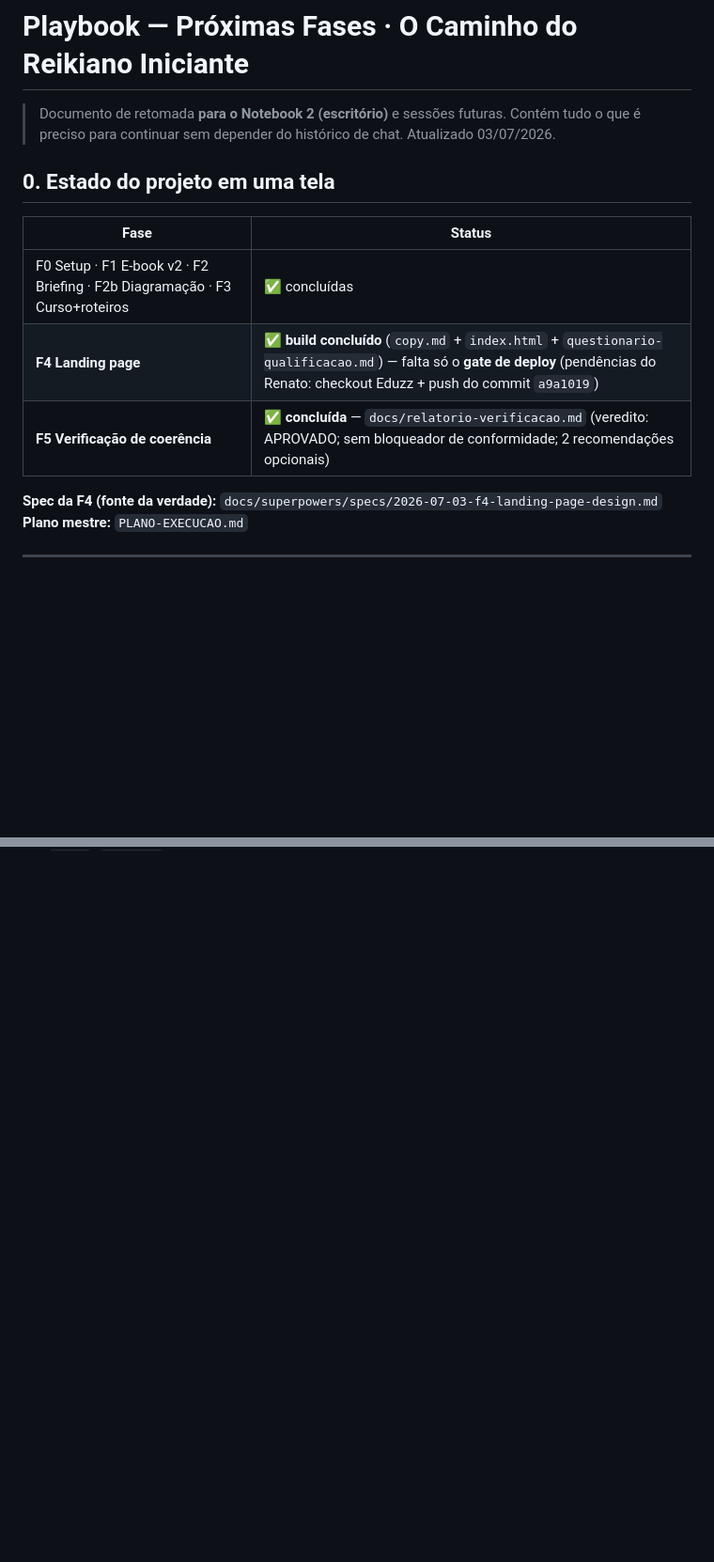
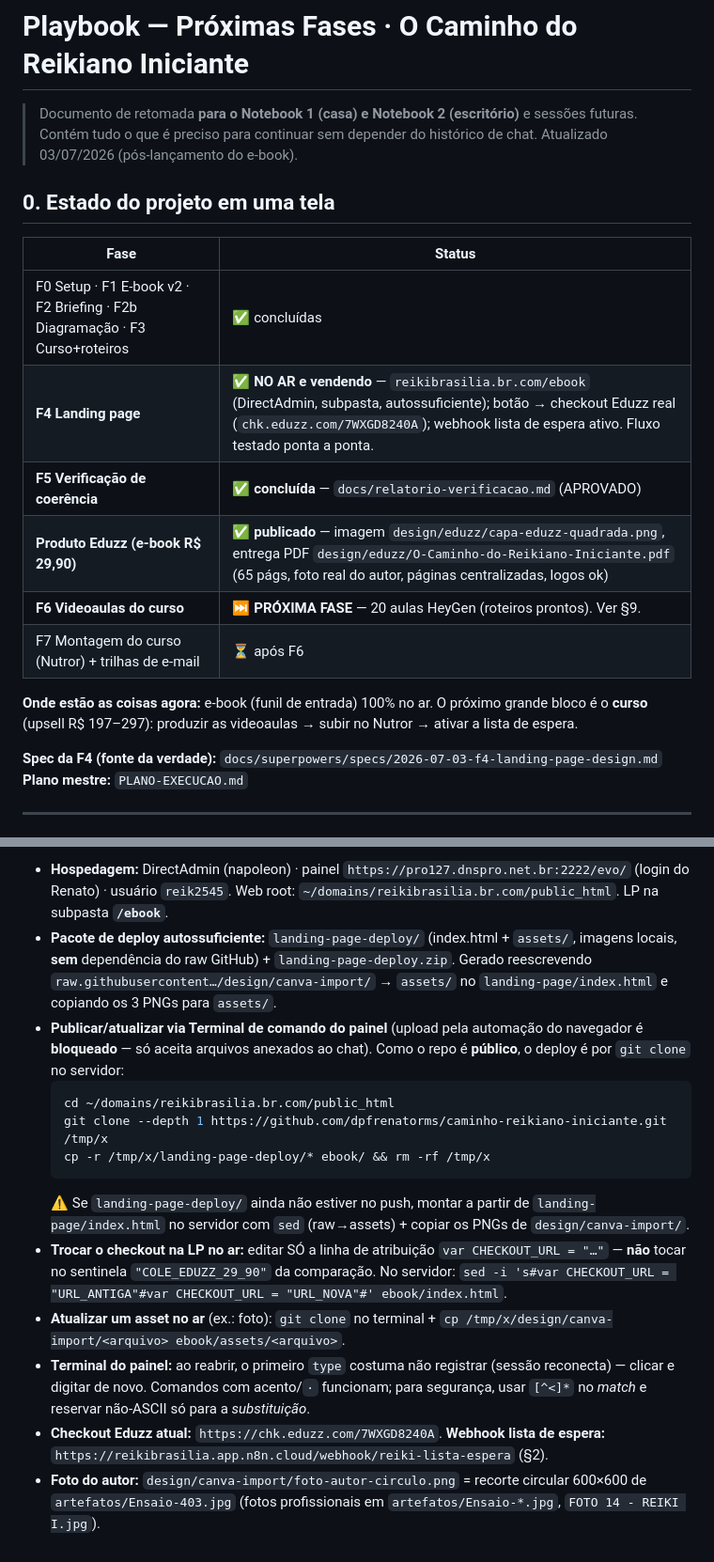
Before and after one commit to dpfrenatorms/caminho-reikiano-iniciante, a Markdown page: docs/playbook-proximas-fases.md, 2 parts joined by grey strips. Shown at 94% size. GitHub-like rendering; blank space fills up the shorter version.

````diff
--- a/docs/playbook-proximas-fases.md
+++ b/docs/playbook-proximas-fases.md
@@ -1,14 +1,19 @@
 # Playbook — Próximas Fases · O Caminho do Reikiano Iniciante
 
-> Documento de retomada **para o Notebook 2 (escritório)** e sessões futuras. Contém tudo o que é preciso para continuar sem depender do histórico de chat. Atualizado 03/07/2026.
+> Documento de retomada **para o Notebook 1 (casa) e Notebook 2 (escritório)** e sessões futuras. Contém tudo o que é preciso para continuar sem depender do histórico de chat. Atualizado 03/07/2026 (pós-lançamento do e-book).
 
 ## 0. Estado do projeto em uma tela
 
 | Fase | Status |
 |---|---|
 | F0 Setup · F1 E-book v2 · F2 Briefing · F2b Diagramação · F3 Curso+roteiros | ✅ concluídas |
-| **F4 Landing page** | ✅ **build concluído** (`copy.md` + `index.html` + `questionario-qualificacao.md`) — falta só o **gate de deploy** (pendências do Renato: checkout Eduzz + push do commit `a9a1019`) |
-| **F5 Verificação de coerência** | ✅ **concluída** — `docs/relatorio-verificacao.md` (veredito: APROVADO; sem bloqueador de conformidade; 2 recomendações opcionais) |
+| **F4 Landing page** | ✅ **NO AR e vendendo** — `reikibrasilia.br.com/ebook` (DirectAdmin, subpasta, autossuficiente); botão → checkout Eduzz real (`chk.eduzz.com/7WXGD8240A`); webhook lista de espera ativo. Fluxo testado ponta a ponta. |
+| **F5 Verificação de coerência** | ✅ **concluída** — `docs/relatorio-verificacao.md` (APROVADO) |
+| **Produto Eduzz (e-book R$ 29,90)** | ✅ **publicado** — imagem `design/eduzz/capa-eduzz-quadrada.png`, entrega PDF `design/eduzz/O-Caminho-do-Reikiano-Iniciante.pdf` (65 págs, foto real do autor, páginas centralizadas, logos ok) |
+| **F6 Videoaulas do curso** | ⏭️ **PRÓXIMA FASE** — 20 aulas HeyGen (roteiros prontos). Ver §9. |
+| F7 Montagem do curso (Nutror) + trilhas de e-mail | ⏳ após F6 |
+
+**Onde estão as coisas agora:** e-book (funil de entrada) 100% no ar. O próximo grande bloco é o **curso** (upsell R$ 197–297): produzir as videoaulas → subir no Nutror → ativar a lista de espera.
 
 **Spec da F4 (fonte da verdade):** `docs/superpowers/specs/2026-07-03-f4-landing-page-design.md`
 **Plano mestre:** `PLANO-EXECUCAO.md`
@@ -114,0 +151,14 @@ Checklist: voz única entre e-book/curso/LP · preços conferidos com a memória
+- **Hospedagem:** DirectAdmin (napoleon) · painel `https://pro127.dnspro.net.br:2222/evo/` (login do Renato) · usuário `reik2545`. Web root: `~/domains/reikibrasilia.br.com/public_html`. LP na subpasta **`/ebook`**.
+- **Pacote de deploy autossuficiente:** `landing-page-deploy/` (index.html + `assets/`, imagens locais, **sem** dependência do raw GitHub) + `landing-page-deploy.zip`. Gerado reescrevendo `raw.githubusercontent…/design/canva-import/` → `assets/` no `landing-page/index.html` e copiando os 3 PNGs para `assets/`.
+- **Publicar/atualizar via Terminal de comando do painel** (upload pela automação do navegador é **bloqueado** — só aceita arquivos anexados ao chat). Como o repo é **público**, o deploy é por `git clone` no servidor:
+  ```bash
+  cd ~/domains/reikibrasilia.br.com/public_html
+  git clone --depth 1 https://github.com/dpfrenatorms/caminho-reikiano-iniciante.git /tmp/x
+  cp -r /tmp/x/landing-page-deploy/* ebook/ && rm -rf /tmp/x
+  ```
+  ⚠️ Se `landing-page-deploy/` ainda não estiver no push, montar a partir de `landing-page/index.html` no servidor com `sed` (raw→assets) + copiar os PNGs de `design/canva-import/`.
+- **Trocar o checkout na LP no ar:** editar SÓ a linha de atribuição `var CHECKOUT_URL = "…"` — **não** tocar no sentinela `"COLE_EDUZZ_29_90"` da comparação. No servidor: `sed -i 's#var CHECKOUT_URL = "URL_ANTIGA"#var CHECKOUT_URL = "URL_NOVA"#' ebook/index.html`.
+- **Atualizar um asset no ar** (ex.: foto): `git clone` no terminal + `cp /tmp/x/design/canva-import/<arquivo> ebook/assets/<arquivo>`.
+- **Terminal do painel:** ao reabrir, o primeiro `type` costuma não registrar (sessão reconecta) — clicar e digitar de novo. Comandos com acento/`·` funcionam; para segurança, usar `[^<]*` no *match* e reservar não-ASCII só para a *substituição*.
+- **Checkout Eduzz atual:** `https://chk.eduzz.com/7WXGD8240A`. **Webhook lista de espera:** `https://reikibrasilia.app.n8n.cloud/webhook/reiki-lista-espera` (§2).
+- **Foto do autor:** `design/canva-import/foto-autor-circulo.png` = recorte circular 600×600 de `artefatos/Ensaio-403.jpg` (fotos profissionais em `artefatos/Ensaio-*.jpg`, `FOTO 14 - REIKI I.jpg`).
````
Also changed, not shown: other parts of docs/playbook-proximas-fases.md (+31 -0 lines).
